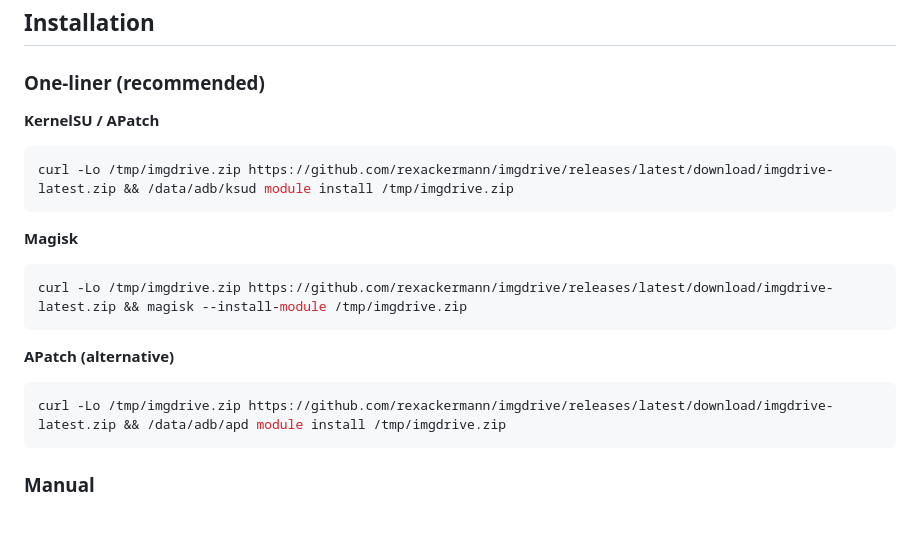
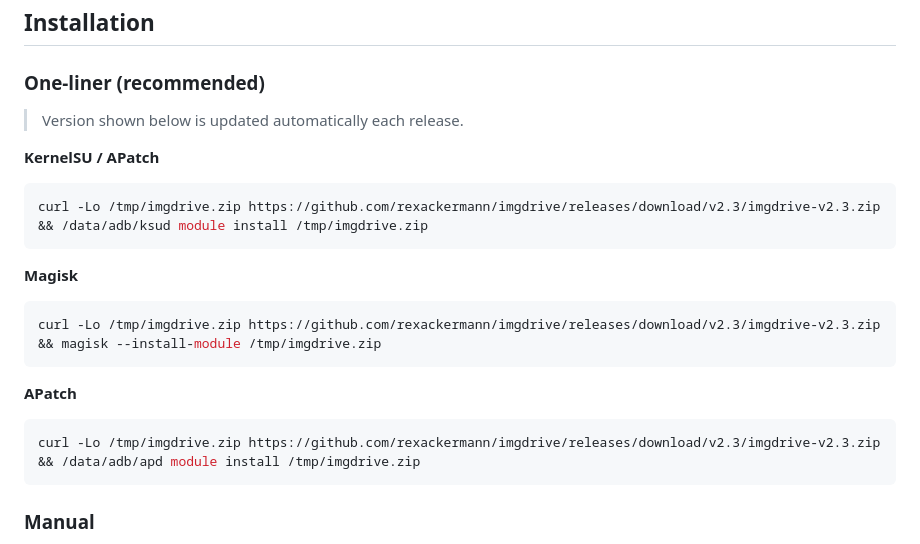
Before and after one commit to mariayuno/imgdrive, a Markdown page: README.md, the part around the change. Rendered like a GitHub page; blank space fills up the shorter version.

Commit message:
docs: versioned one-liner URLs, auto-updated by release workflow
Uses releases/download/VERSION/imgdrive-VERSION.zip (versioned, not
a fixed alias). The workflow rewrites the INSTALL_ONELINER_START/END
block each release so README always shows the current version.

````diff
--- a/README.md
+++ b/README.md
@@ -85,19 +85,21 @@ image.img  →  isodrive -rw  →  USB gadget LUN  →  PC block device
 <!-- INSTALL_ONELINER_START -->
 ### One-liner (recommended)
 
+> Version shown below is updated automatically each release.
+
 **KernelSU / APatch**
 ```sh
-curl -Lo /tmp/imgdrive.zip https://github.com/rexackermann/imgdrive/releases/latest/download/imgdrive-latest.zip && /data/adb/ksud module install /tmp/imgdrive.zip
+curl -Lo /tmp/imgdrive.zip https://github.com/rexackermann/imgdrive/releases/download/v2.3/imgdrive-v2.3.zip && /data/adb/ksud module install /tmp/imgdrive.zip
 ```
 
 **Magisk**
 ```sh
-curl -Lo /tmp/imgdrive.zip https://github.com/rexackermann/imgdrive/releases/latest/download/imgdrive-latest.zip && magisk --install-module /tmp/imgdrive.zip
+curl -Lo /tmp/imgdrive.zip https://github.com/rexackermann/imgdrive/releases/download/v2.3/imgdrive-v2.3.zip && magisk --install-module /tmp/imgdrive.zip
 ```
 
-**APatch (alternative)**
+**APatch**
 ```sh
-curl -Lo /tmp/imgdrive.zip https://github.com/rexackermann/imgdrive/releases/latest/download/imgdrive-latest.zip && /data/adb/apd module install /tmp/imgdrive.zip
+curl -Lo /tmp/imgdrive.zip https://github.com/rexackermann/imgdrive/releases/download/v2.3/imgdrive-v2.3.zip && /data/adb/apd module install /tmp/imgdrive.zip
 ```
 <!-- INSTALL_ONELINER_END -->
 
````
